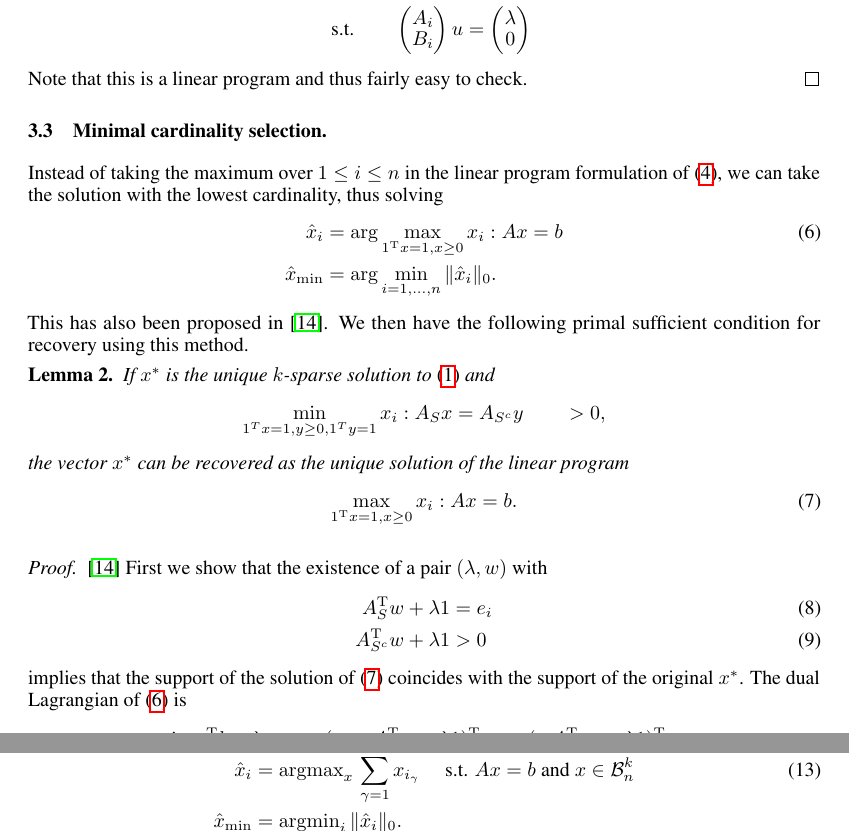
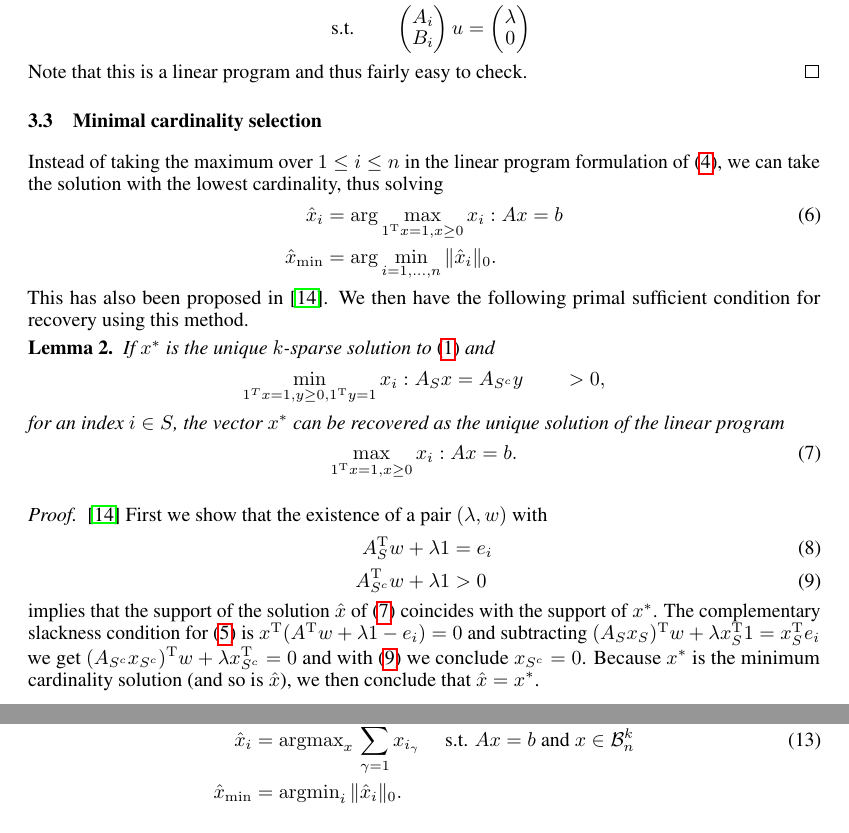
Before and after one commit to pcmoritz/traffic-project, a LaTeX paper (doc/report.tex): two parts of pages 5 and 6 of 13, joined at a grey line, cut so that both start at the same text. Compiled offline with pdfLaTeX.

Commit message:
small fixes for plotting

```diff
--- a/doc/report.tex
+++ b/doc/report.tex
@@ -275,9 +275,9 @@ This has also been proposed in \cite{mert}. We then have the following primal su
 \begin{lemma} \label{thm:linftyunique}
 If $x^*$ is the unique $k$-sparse solution to \eqref{l0-minimization} and
 \begin{equation*}
-\min_{1^Tx = 1, y\geq 0, 1^Ty =1} x_i : A_S x = A_{S^c} y \qquad>0,
+\min_{1^Tx = 1, y\geq 0, 1^\T y =1} x_i : A_S x = A_{S^c} y \qquad>0,
 \end{equation*}
-the vector $x^*$ can be recovered as the unique solution of the linear program
+for an index $i\in S$, the vector $x^*$ can be recovered as the unique solution of the linear program
 \begin{equation}\label{i-lp}
   \max_{1^\T x = 1, x\geq 0} x_i : Ax = b.
 \end{equation}
@@ -289,5 +289,4 @@ First we show that the existence of a pair $(\lambda, w)$ with
 A^\T_{S}w + \lambda 1 &= e_i \label{First_eq}\\
 A^\T_{S^c}w + \lambda 1 &>0 \label{Second_eq}
 \end{align}
-implies that the support of the solution of \eqref{i-lp} coincides with the support of the original $x^*$. The dual Lagrangian of \eqref{min-cardinality} is
-\begin{align*}
+implies that the support of the solution $\hat x$ of \eqref{i-lp} coincides with the support of $x^*$. The complementary slackness condition for \eqref{l8-recovery-dual} is $x^\T(A^\T w + \lambda 1 - e_i) = 0$ and subtracting $(A_Sx_S)^\T w + \lambda x_S^\T 1 = x_S^\T e_i$ we get $(A_{S^c} x_{S^c})^\T w + \lambda x_{S^c}^\T = 0$ and with \eqref{Second_eq} we conclude $x_{S^c}= 0$. Because $x^*$ is the minimum cardinality solution (and so is $\hat x$), we then conclude that $\hat x = x^*$.
```
Also changed, not shown: doc/report.tex (7 more changed lines), 2 other files.
